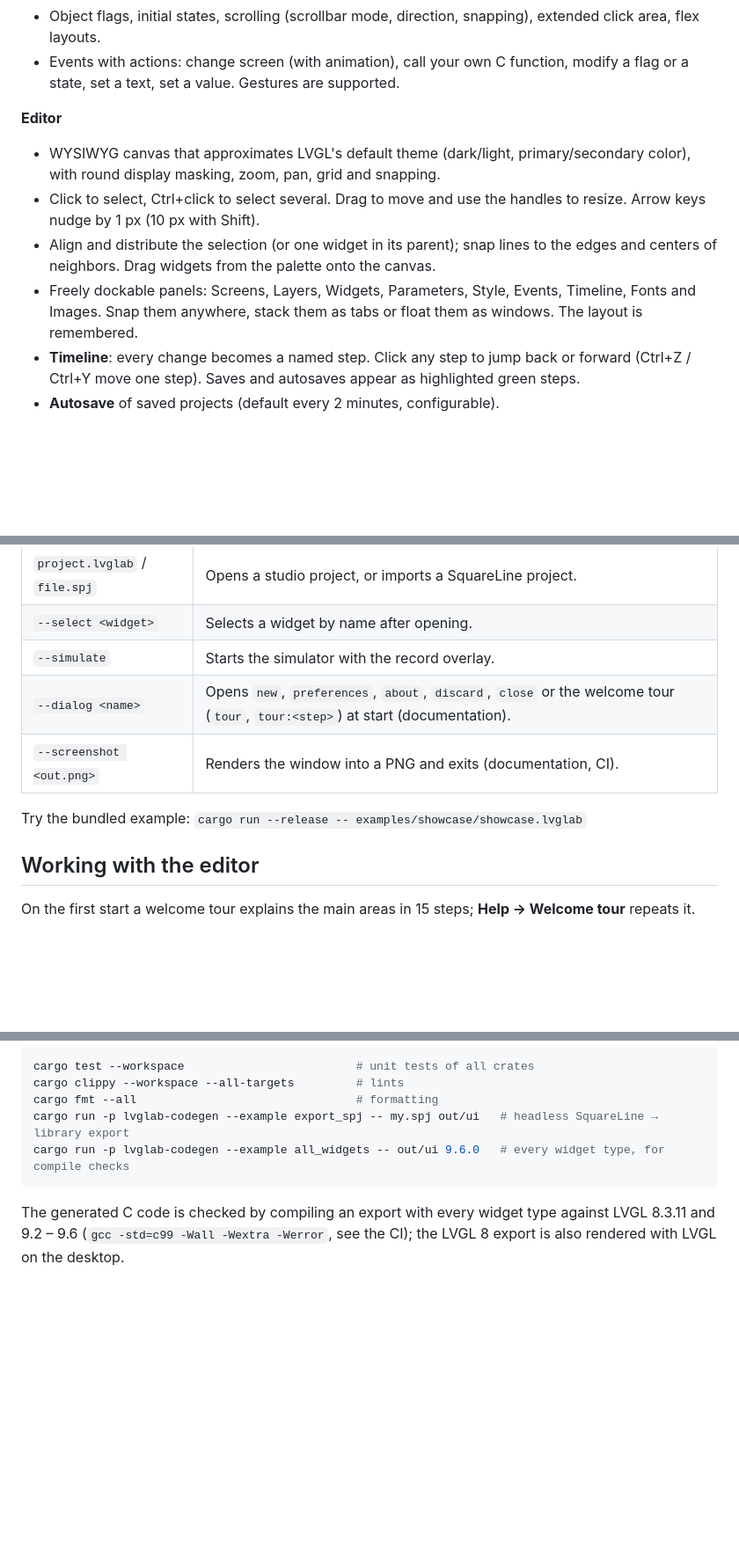
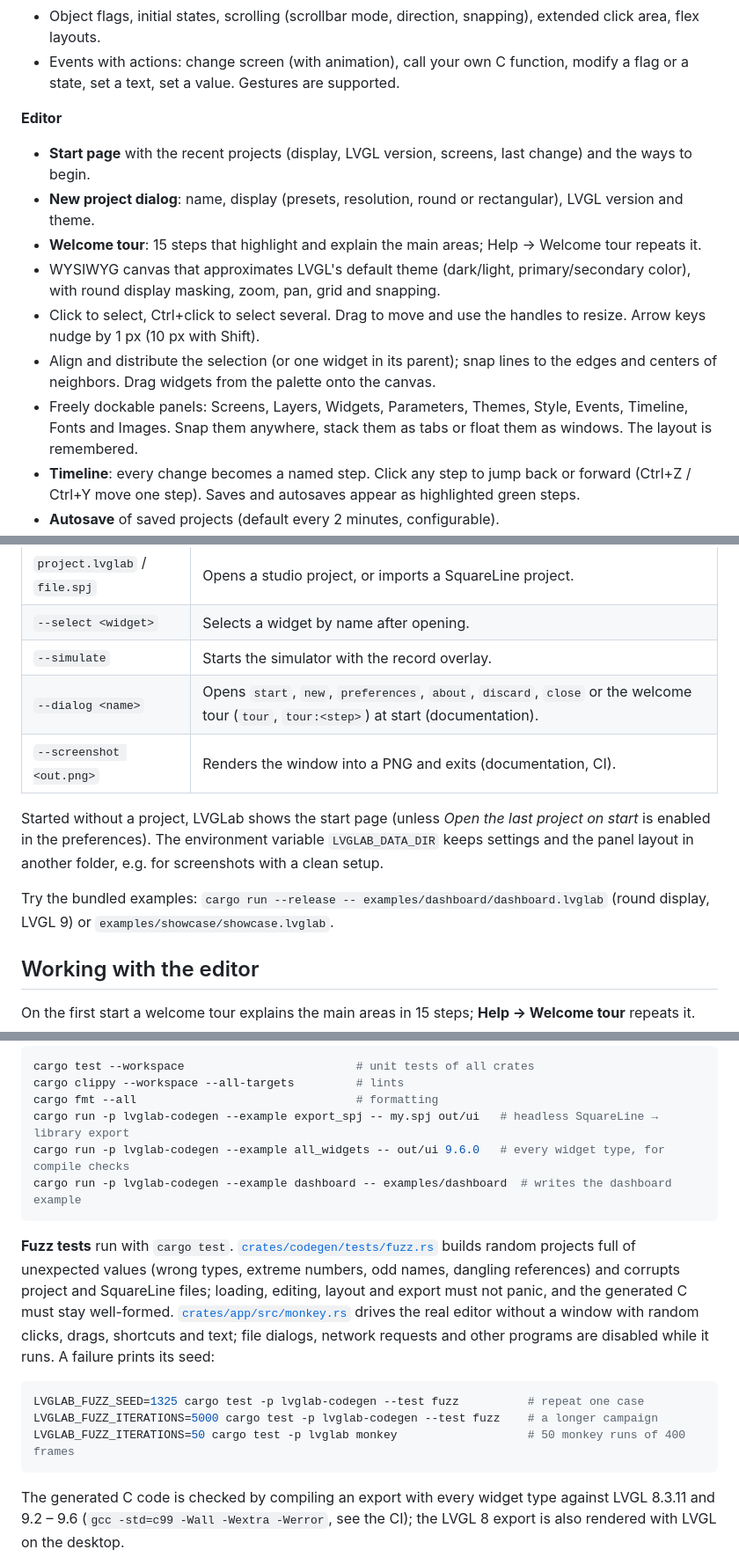
Before and after one commit to bluecraank/lvglab, a Markdown page: README.md, 3 parts joined by grey strips. Shown at 88% size. Rendered like a GitHub page; blank space fills up the shorter version.

````diff
--- a/README.md
+++ b/README.md
@@ -53,12 +56,15 @@ ready-to-use library for PlatformIO or the Arduino IDE.
 
 **Editor**
 
+- **Start page** with the recent projects (display, LVGL version, screens, last change) and the ways to begin.
+- **New project dialog**: name, display (presets, resolution, round or rectangular), LVGL version and theme.
+- **Welcome tour**: 15 steps that highlight and explain the main areas; Help → Welcome tour repeats it.
 - WYSIWYG canvas that approximates LVGL's default theme (dark/light, primary/secondary color), with
   round display masking, zoom, pan, grid and snapping.
 - Click to select, Ctrl+click to select several. Drag to move and use the handles to resize. Arrow keys nudge by 1 px (10 px with Shift).
 - Align and distribute the selection (or one widget in its parent); snap lines to the edges and centers of neighbors.
   Drag widgets from the palette onto the canvas.
-- Freely dockable panels: Screens, Layers, Widgets, Parameters, Style, Events, Timeline, Fonts and Images.
+- Freely dockable panels: Screens, Layers, Widgets, Parameters, Themes, Style, Events, Timeline, Fonts and Images.
   Snap them anywhere, stack them as tabs or float them as windows. The layout is remembered.
 - **Timeline**: every change becomes a named step. Click any step to jump back or forward
   (Ctrl+Z / Ctrl+Y move one step). Saves and autosaves appear as highlighted green steps.
@@ -150,10 +162,15 @@ lvglab [project.lvglab | squareline.spj] [--select <widget>] [--dialog <name>] [
 | `project.lvglab` / `file.spj` | Opens a studio project, or imports a SquareLine project. |
 | `--select <widget>` | Selects a widget by name after opening. |
 | `--simulate` | Starts the simulator with the record overlay. |
-| `--dialog <name>` | Opens `new`, `preferences`, `about`, `discard`, `close` or the welcome tour (`tour`, `tour:<step>`) at start (documentation). |
+| `--dialog <name>` | Opens `start`, `new`, `preferences`, `about`, `discard`, `close` or the welcome tour (`tour`, `tour:<step>`) at start (documentation). |
 | `--screenshot <out.png>` | Renders the window into a PNG and exits (documentation, CI). |
 
-Try the bundled example: `cargo run --release -- examples/showcase/showcase.lvglab`
+Started without a project, LVGLab shows the start page (unless *Open the last project on start* is enabled
+in the preferences). The environment variable `LVGLAB_DATA_DIR` keeps settings and the panel layout in
+another folder, e.g. for screenshots with a clean setup.
+
+Try the bundled examples: `cargo run --release -- examples/dashboard/dashboard.lvglab` (round display,
+LVGL 9) or `examples/showcase/showcase.lvglab`.
 
 ## Working with the editor
 
@@ -487,6 +505,20 @@ cargo clippy --workspace --all-targets         # lints
 cargo fmt --all                                # formatting
 cargo run -p lvglab-codegen --example export_spj -- my.spj out/ui   # headless SquareLine → library export
 cargo run -p lvglab-codegen --example all_widgets -- out/ui 9.6.0   # every widget type, for compile checks
+cargo run -p lvglab-codegen --example dashboard -- examples/dashboard  # writes the dashboard example
+```
+
+**Fuzz tests** run with `cargo test`. [`crates/codegen/tests/fuzz.rs`](crates/codegen/tests/fuzz.rs) builds random
+projects full of unexpected values (wrong types, extreme numbers, odd names, dangling references) and corrupts
+project and SquareLine files; loading, editing, layout and export must not panic, and the generated C must stay
+well-formed. [`crates/app/src/monkey.rs`](crates/app/src/monkey.rs) drives the real editor without a window with
+random clicks, drags, shortcuts and text; file dialogs, network requests and other programs are disabled while it
+runs. A failure prints its seed:
+
+```sh
+LVGLAB_FUZZ_SEED=1325 cargo test -p lvglab-codegen --test fuzz          # repeat one case
+LVGLAB_FUZZ_ITERATIONS=5000 cargo test -p lvglab-codegen --test fuzz    # a longer campaign
+LVGLAB_FUZZ_ITERATIONS=50 cargo test -p lvglab monkey                   # 50 monkey runs of 400 frames
 ```
 
 The generated C code is checked by compiling an export with every widget type against LVGL 8.3.11 and
````
Also changed, not shown: other parts of README.md (+12 -2 lines), docs/new-project.png (added), docs/screenshot.png, docs/start-page.png (added), docs/welcome-tour.png (added), 4 other files.
